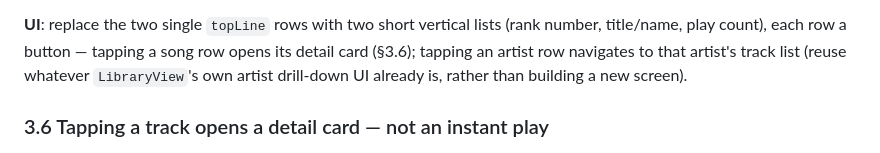
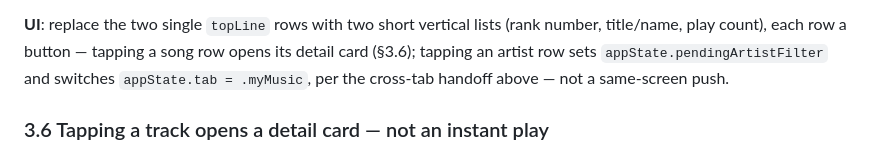
Before and after one commit to johnarleyburns/parso-tonearm, a Markdown page: docs/plans/mood-based-listening-plan.md, the part around one of its changes. Drawn GitHub-style.

```diff
--- a/docs/plans/mood-based-listening-plan.md
+++ b/docs/plans/mood-based-listening-plan.md
@@ -232,9 +252,9 @@ changes.
 
 **UI**: replace the two single `topLine` rows with two short vertical
 lists (rank number, title/name, play count), each row a button — tapping
-a song row opens its detail card (§3.6); tapping an artist row navigates
-to that artist's track list (reuse whatever `LibraryView`'s own artist
-drill-down UI already is, rather than building a new screen).
+a song row opens its detail card (§3.6); tapping an artist row sets
+`appState.pendingArtistFilter` and switches `appState.tab = .myMusic`,
+per the cross-tab handoff above — not a same-screen push.
 
 ### 3.6 Tapping a track opens a detail card — not an instant play
 
```
Also changed, not shown: other parts of docs/plans/mood-based-listening-plan.md (+90 -14 lines).
